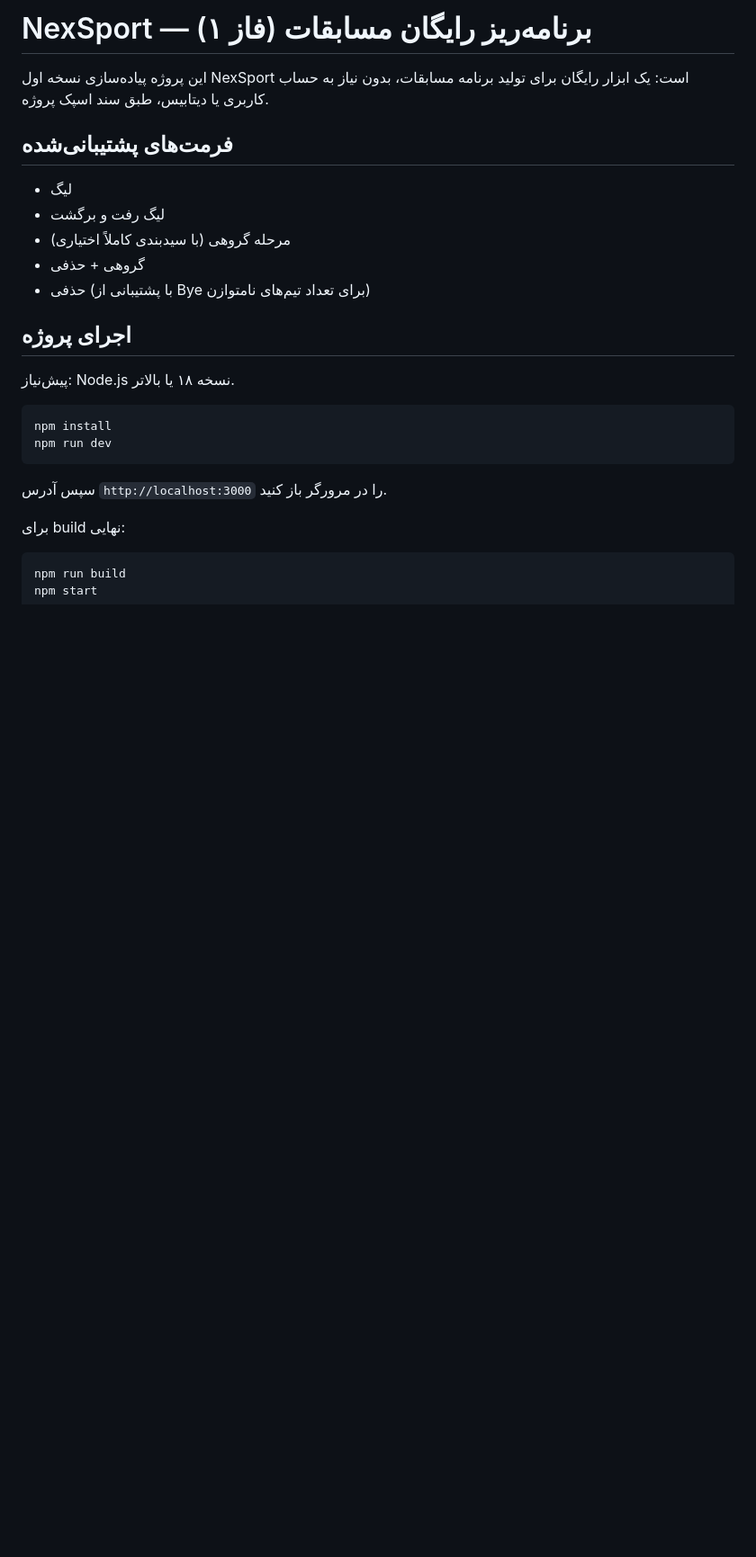
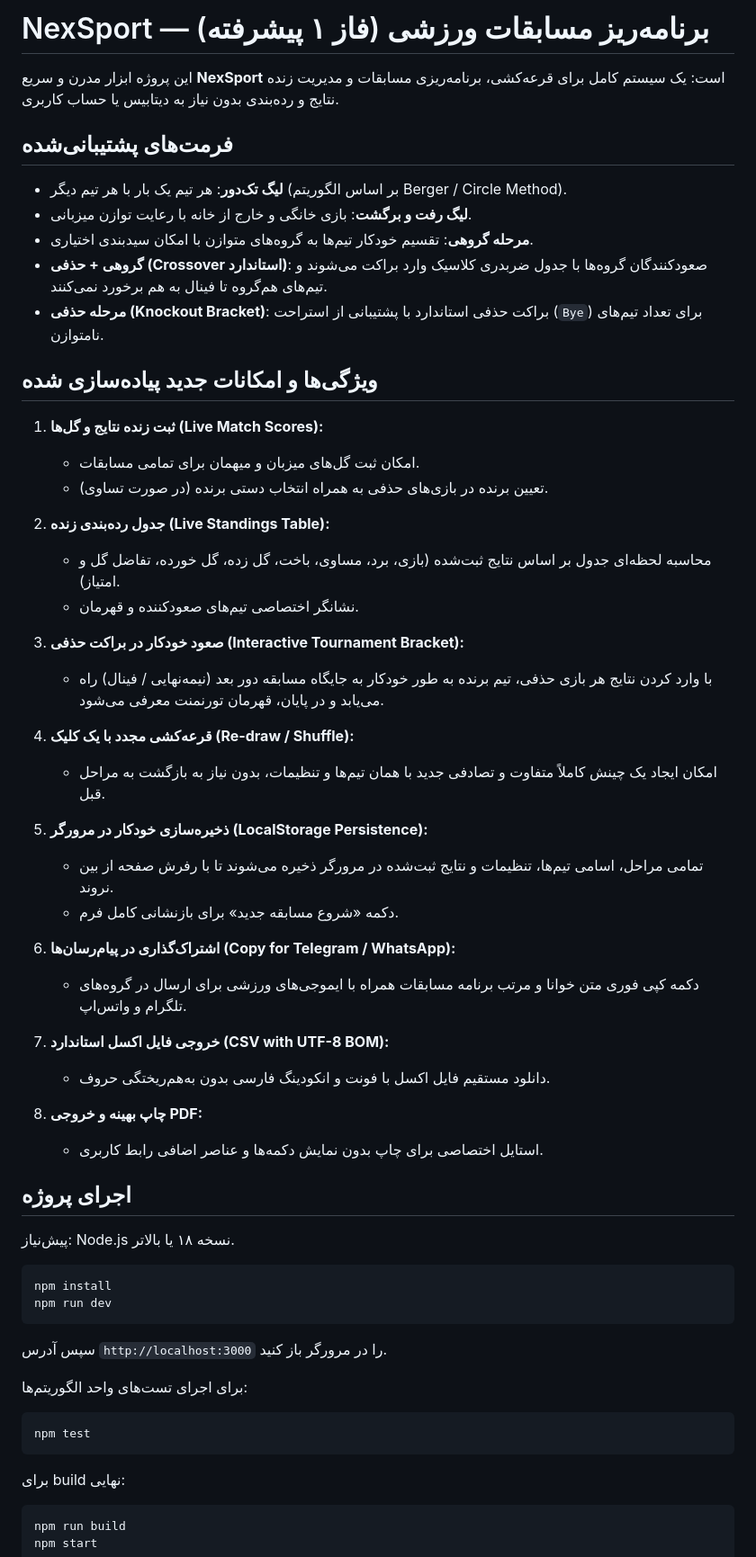
Before and after one commit to salmanaryanezhad-alt/nexsport, a Markdown page: README.md, the part around one of its changes. Shown at 90% size. Rendered like a GitHub page; blank space fills up the shorter version.

````diff
--- a/README.md
+++ b/README.md
@@ -1,15 +1,43 @@
-# NexSport — برنامه‌ریز رایگان مسابقات (فاز ۱)
+# NexSport — برنامه‌ریز مسابقات ورزشی (فاز ۱ پیشرفته)
 
-این پروژه پیاده‌سازی نسخه اول NexSport است: یک ابزار رایگان برای تولید برنامه
-مسابقات، بدون نیاز به حساب کاربری یا دیتابیس، طبق سند اسپک پروژه.
+این پروژه ابزار مدرن و سریع **NexSport** است: یک سیستم کامل برای قرعه‌کشی، برنامه‌ریزی مسابقات و مدیریت زنده نتایج و رده‌بندی بدون نیاز به دیتابیس یا حساب کاربری.
 
 ## فرمت‌های پشتیبانی‌شده
 
-- لیگ
-- لیگ رفت و برگشت
-- مرحله گروهی (با سیدبندی کاملاً اختیاری)
-- گروهی + حذفی
-- حذفی (با پشتیبانی از Bye برای تعداد تیم‌های نامتوازن)
+- **لیگ تک‌دور**: هر تیم یک بار با هر تیم دیگر (بر اساس الگوریتم Berger / Circle Method).
+- **لیگ رفت و برگشت**: بازی خانگی و خارج از خانه با رعایت توازن میزبانی.
+- **مرحله گروهی**: تقسیم خودکار تیم‌ها به گروه‌های متوازن با امکان سیدبندی اختیاری.
+- **گروهی + حذفی (Crossover استاندارد)**: صعودکنندگان گروه‌ها با جدول ضربدری کلاسیک وارد براکت می‌شوند و تیم‌های هم‌گروه تا فینال به هم برخورد نمی‌کنند.
+- **مرحله حذفی (Knockout Bracket)**: براکت حذفی استاندارد با پشتیبانی از استراحت (`Bye`) برای تعداد تیم‌های نامتوازن.
+
+## ویژگی‌ها و امکانات جدید پیاده‌سازی شده
+
+1. **ثبت زنده نتایج و گل‌ها (Live Match Scores):**
+   - امکان ثبت گل‌های میزبان و میهمان برای تمامی مسابقات.
+   - تعیین برنده در بازی‌های حذفی به همراه انتخاب دستی برنده (در صورت تساوی).
+
+2. **جدول رده‌بندی زنده (Live Standings Table):**
+   - محاسبه لحظه‌ای جدول بر اساس نتایج ثبت‌شده (بازی، برد، مساوی، باخت، گل زده، گل خورده، تفاضل گل و امتیاز).
+   - نشانگر اختصاصی تیم‌های صعودکننده و قهرمان.
+
+3. **صعود خودکار در براکت حذفی (Interactive Tournament Bracket):**
+   - با وارد کردن نتایج هر بازی حذفی، تیم برنده به طور خودکار به جایگاه مسابقه دور بعد (نیمه‌نهایی / فینال) راه می‌یابد و در پایان، قهرمان تورنمنت معرفی می‌شود.
+
+4. **قرعه‌کشی مجدد با یک کلیک (Re-draw / Shuffle):**
+   - امکان ایجاد یک چینش کاملاً متفاوت و تصادفی جدید با همان تیم‌ها و تنظیمات، بدون نیاز به بازگشت به مراحل قبل.
+
+5. **ذخیره‌سازی خودکار در مرورگر (LocalStorage Persistence):**
+   - تمامی مراحل، اسامی تیم‌ها، تنظیمات و نتایج ثبت‌شده در مرورگر ذخیره می‌شوند تا با رفرش صفحه از بین نروند.
+   - دکمه «شروع مسابقه جدید» برای بازنشانی کامل فرم.
+
+6. **اشتراک‌گذاری در پیام‌رسان‌ها (Copy for Telegram / WhatsApp):**
+   - دکمه کپی فوری متن خوانا و مرتب برنامه مسابقات همراه با ایموجی‌های ورزشی برای ارسال در گروه‌های تلگرام و واتس‌اپ.
+
+7. **خروجی فایل اکسل استاندارد (CSV with UTF-8 BOM):**
+   - دانلود مستقیم فایل اکسل با فونت و انکودینگ فارسی بدون به‌هم‌ریختگی حروف.
+
+8. **چاپ بهینه و خروجی PDF:**
+   - استایل اختصاصی برای چاپ بدون نمایش دکمه‌ها و عناصر اضافی رابط کاربری.
 
 ## اجرای پروژه
 
@@ -22,6 +50,12 @@ npm run dev
 
 سپس آدرس `http://localhost:3000` را در مرورگر باز کنید.
 
+برای اجرای تست‌های واحد الگوریتم‌ها:
+
+```bash
+npm test
+```
+
 برای build نهایی:
 
 ```bash
````
Also changed, not shown: other parts of README.md (+14 -32 lines).
